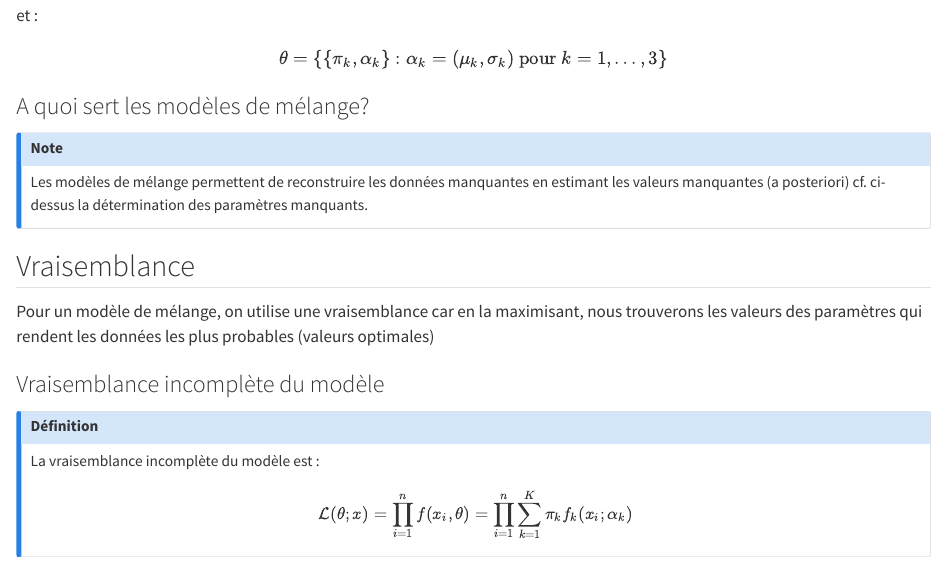
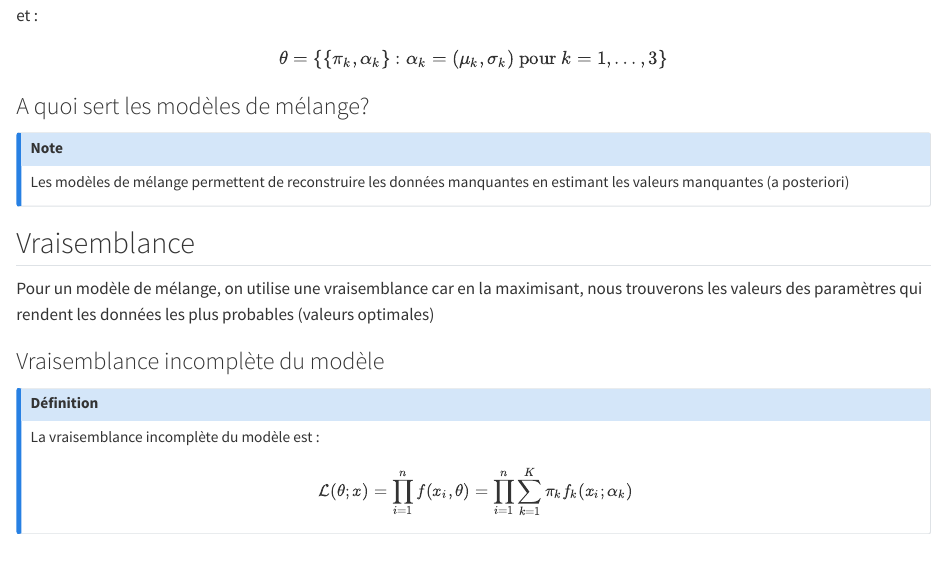
Before and after one commit to Olivier92140/Projet_interne_SSCNS, a Quarto document (modeles/mod_mmelange.qmd): the page in a window 1100 px wide, from 2740 px down. Rendered offline with R 4.5, knitr and Pandoc in place of Quarto, with nearby package versions.

Commit message:
Amélioration v10

```diff
--- a/modeles/mod_mmelange.qmd
+++ b/modeles/mod_mmelange.qmd
@@ -158,7 +158,7 @@ $$
 ### A quoi sert les modèles de mélange?
 
 ::: {.callout-note}
-Les modèles de mélange permettent de reconstruire les données manquantes en estimant les valeurs manquantes (a posteriori) cf. ci-dessus la détermination des paramètres manquants.
+Les modèles de mélange permettent de reconstruire les données manquantes en estimant les valeurs manquantes (a posteriori)
 :::
 
 ## Vraisemblance
```
